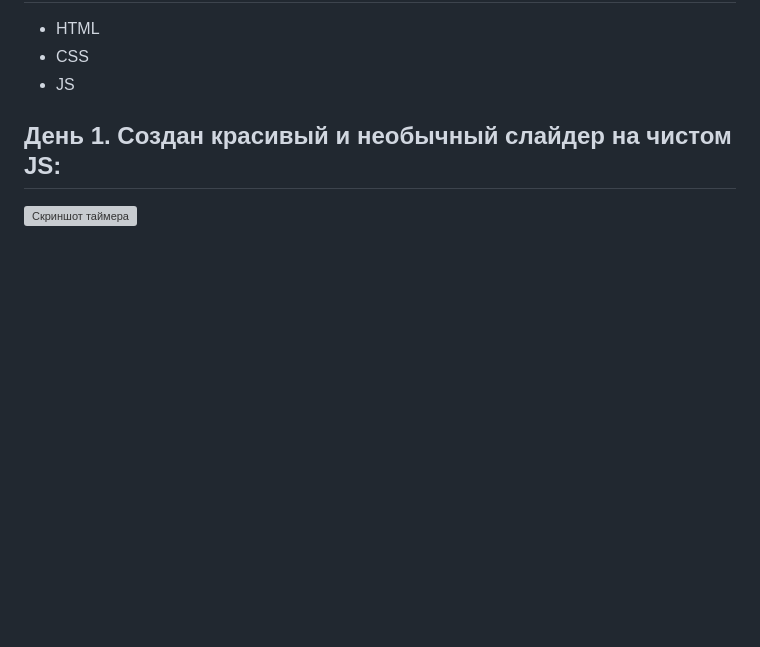
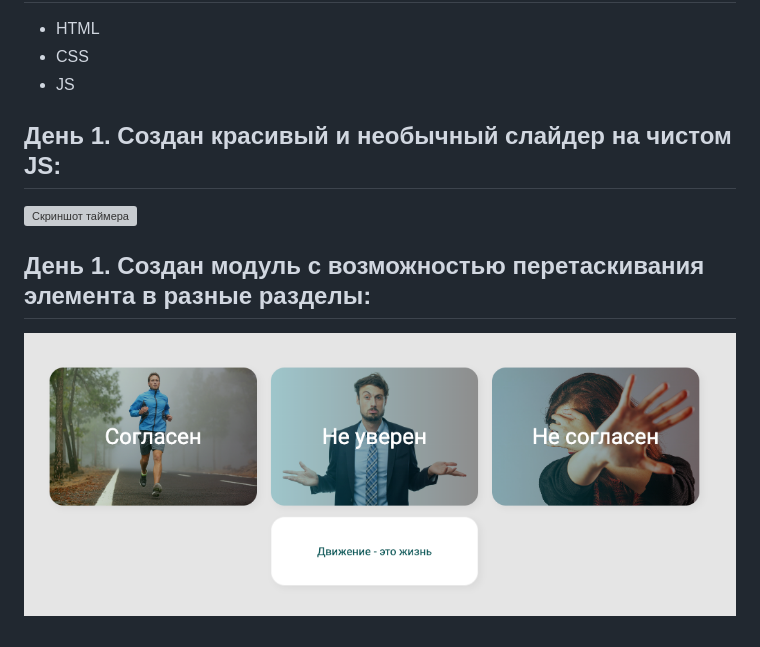
Before and after one commit to VladimirAlbrekht/MarathonJS, a Markdown page: README.md, the part around the change. GitHub-like rendering; pictures changed too: dragAndDrop/images/screenshot-2.png (added); blank space fills up the shorter version; grey boxes are pictures that could not be loaded.

Commit message:
Day 2: Second project: drag and drop

```diff
--- a/README.md
+++ b/README.md
@@ -13,4 +13,8 @@
 
 ## День 1. Создан красивый и необычный слайдер на чистом JS:
 
-![Скриншот таймера](./images/screenshot.png)
+![Скриншот таймера](./DayOneSlider/images/screenshot.png)
+
+## День 1. Создан модуль с возможностью перетаскивания элемента в разные разделы:
+
+![Скриншот таймера](./dragAndDrop/images/screenshot-2.png)
```
Also changed, not shown: 4 other files.
